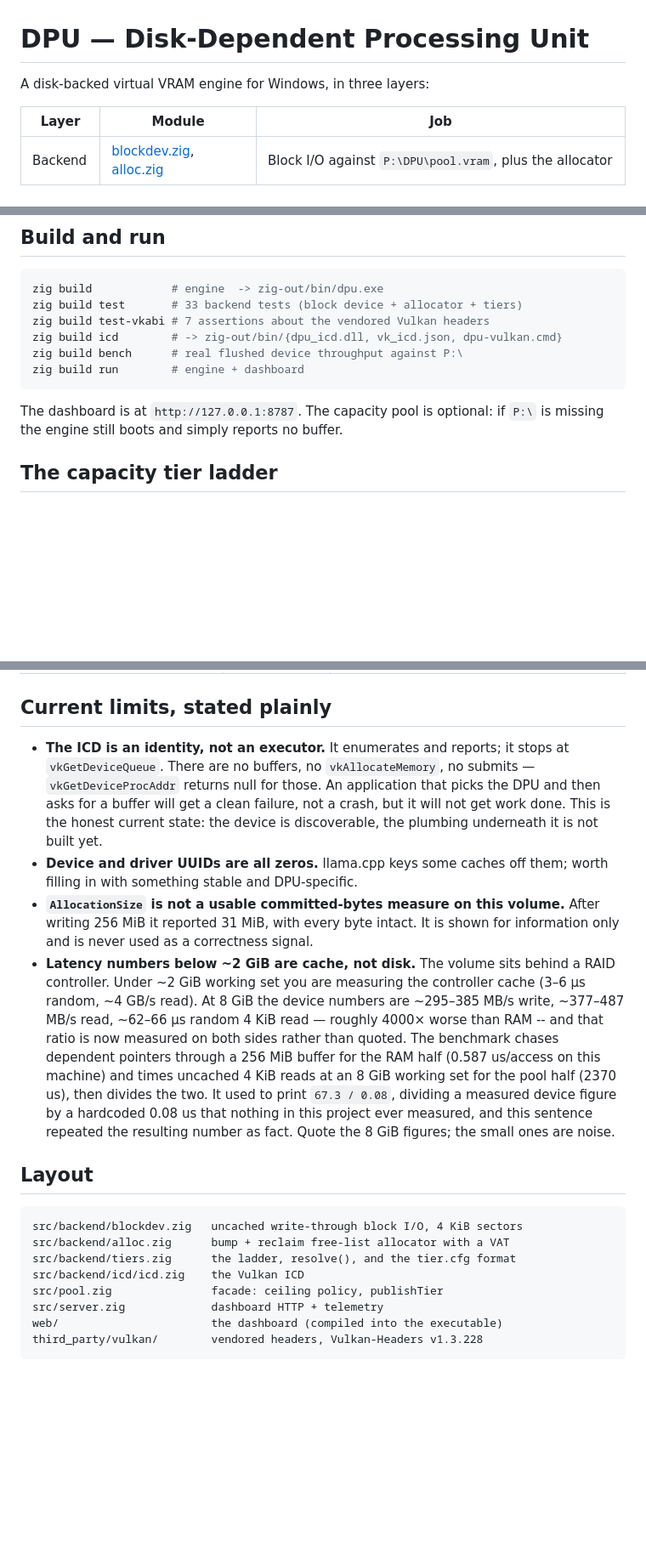
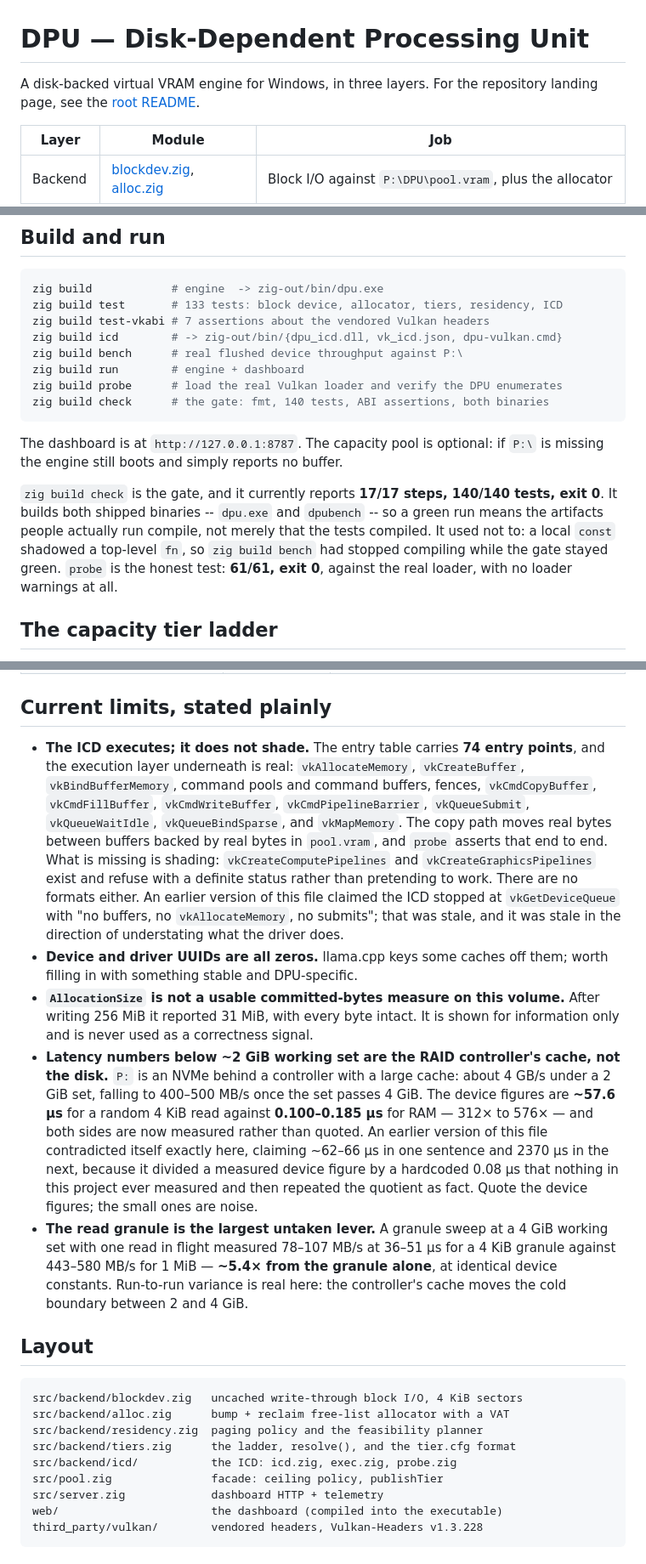
Before and after one commit to GoldodemonINC/DPU-AGB, a Markdown page: dpu/README.md, 3 parts joined by grey strips. Shown at 85% size. Rendered like a GitHub page; blank space fills up the shorter version.

````diff
--- a/dpu/README.md
+++ b/dpu/README.md
@@ -1,6 +1,7 @@
 # DPU — Disk-Dependent Processing Unit
 
-A disk-backed virtual VRAM engine for Windows, in three layers:
+A disk-backed virtual VRAM engine for Windows, in three layers. For the
+repository landing page, see the [root README](../README.md).
 
 | Layer | Module | Job |
 |---|---|---|
@@ -13,15 +14,25 @@ A disk-backed virtual VRAM engine for Windows, in three layers:
 
 ```sh
 zig build            # engine  -> zig-out/bin/dpu.exe
-zig build test       # 33 backend tests (block device + allocator + tiers)
+zig build test       # 133 tests: block device, allocator, tiers, residency, ICD
 zig build test-vkabi # 7 assertions about the vendored Vulkan headers
 zig build icd        # -> zig-out/bin/{dpu_icd.dll, vk_icd.json, dpu-vulkan.cmd}
 zig build bench      # real flushed device throughput against P:\
 zig build run        # engine + dashboard
+zig build probe      # load the real Vulkan loader and verify the DPU enumerates
+zig build check      # the gate: fmt, 140 tests, ABI assertions, both binaries
 ```
 
 The dashboard is at `http://127.0.0.1:8787`. The capacity pool is optional: if
 `P:\` is missing the engine still boots and simply reports no buffer.
+
+`zig build check` is the gate, and it currently reports **17/17 steps,
+140/140 tests, exit 0**. It builds both shipped binaries -- `dpu.exe` and
+`dpubench` -- so a green run means the artifacts people actually run compile,
+not merely that the tests compiled. It used not to: a local `const` shadowed a
+top-level `fn`, so `zig build bench` had stopped compiling while the gate stayed
+green. `probe` is the honest test: **61/61, exit 0**, against the real loader,
+with no loader warnings at all.
 
 ## The capacity tier ladder
 
@@ -159,37 +170,48 @@ So the honest summary:
 
 ## Current limits, stated plainly
 
-- **The ICD is an identity, not an executor.** It enumerates and reports; it
-  stops at `vkGetDeviceQueue`. There are no buffers, no `vkAllocateMemory`, no
-  submits — `vkGetDeviceProcAddr` returns null for those. An application that
-  picks the DPU and then asks for a buffer will get a clean failure, not a
-  crash, but it will not get work done. This is the honest current state: the
-  device is discoverable, the plumbing underneath it is not built yet.
+- **The ICD executes; it does not shade.** The entry table carries **74 entry
+  points**, and the execution layer underneath is real: `vkAllocateMemory`,
+  `vkCreateBuffer`, `vkBindBufferMemory`, command pools and command buffers,
+  fences, `vkCmdCopyBuffer`, `vkCmdFillBuffer`, `vkCmdWriteBuffer`,
+  `vkCmdPipelineBarrier`, `vkQueueSubmit`, `vkQueueWaitIdle`,
+  `vkQueueBindSparse`, and `vkMapMemory`. The copy path moves real bytes between
+  buffers backed by real bytes in `pool.vram`, and `probe` asserts that end to
+  end. What is missing is shading: `vkCreateComputePipelines` and
+  `vkCreateGraphicsPipelines` exist and refuse with a definite status rather
+  than pretending to work. There are no formats either. An earlier version of
+  this file claimed the ICD stopped at `vkGetDeviceQueue` with "no buffers, no
+  `vkAllocateMemory`, no submits"; that was stale, and it was stale in the
+  direction of understating what the driver does.
 - **Device and driver UUIDs are all zeros.** llama.cpp keys some caches off
   them; worth filling in with something stable and DPU-specific.
 - **`AllocationSize` is not a usable committed-bytes measure on this volume.**
   After writing 256 MiB it reported 31 MiB, with every byte intact. It is shown
   for information only and is never used as a correctness signal.
-- **Latency numbers below ~2 GiB are cache, not disk.** The volume sits behind a
-  RAID controller. Under ~2 GiB working set you are measuring the controller
-  cache (3–6 µs random, ~4 GB/s read). At 8 GiB the device numbers are
-  ~295–385 MB/s write, ~377–487 MB/s read, ~62–66 µs random 4 KiB read — roughly
-  4000× worse than RAM -- and that ratio is now measured on both
-  sides rather than quoted. The benchmark chases dependent pointers through
-  a 256 MiB buffer for the RAM half (0.587 us/access on this machine) and
-  times uncached 4 KiB reads at an 8 GiB working set for the pool half
-  (2370 us), then divides the two. It used to print `67.3 / 0.08`, dividing
-  a measured device figure by a hardcoded 0.08 us that nothing in this
-  project ever measured, and this sentence repeated the resulting number
-  as fact. Quote the 8 GiB figures; the small ones are noise.
+- **Latency numbers below ~2 GiB working set are the RAID controller's cache,
+  not the disk.** `P:` is an NVMe behind a controller with a large cache: about
+  4 GB/s under a 2 GiB set, falling to 400–500 MB/s once the set passes 4 GiB.
+  The device figures are **~57.6 µs** for a random 4 KiB read against
+  **0.100–0.185 µs** for RAM — 312× to 576× — and both sides are now measured
+  rather than quoted. An earlier version of this file contradicted itself
+  exactly here, claiming ~62–66 µs in one sentence and 2370 µs in the next,
+  because it divided a measured device figure by a hardcoded 0.08 µs that
+  nothing in this project ever measured and then repeated the quotient as
+  fact. Quote the device figures; the small ones are noise.
+- **The read granule is the largest untaken lever.** A granule sweep at a 4 GiB
+  working set with one read in flight measured 78–107 MB/s at 36–51 µs for a
+  4 KiB granule against 443–580 MB/s for 1 MiB — **~5.4× from the granule
+  alone**, at identical device constants. Run-to-run variance is real here: the
+  controller's cache moves the cold boundary between 2 and 4 GiB.
 
 ## Layout
 
 ```
 src/backend/blockdev.zig   uncached write-through block I/O, 4 KiB sectors
 src/backend/alloc.zig      bump + reclaim free-list allocator with a VAT
+src/backend/residency.zig  paging policy and the feasibility planner
 src/backend/tiers.zig      the ladder, resolve(), and the tier.cfg format
-src/backend/icd/icd.zig    the Vulkan ICD
+src/backend/icd/           the ICD: icd.zig, exec.zig, probe.zig
 src/pool.zig               facade: ceiling policy, publishTier
 src/server.zig             dashboard HTTP + telemetry
 web/                       the dashboard (compiled into the executable)
````
Also changed, not shown: Context.md (+35 -0 lines), README.md (added, +254 -0 lines).
